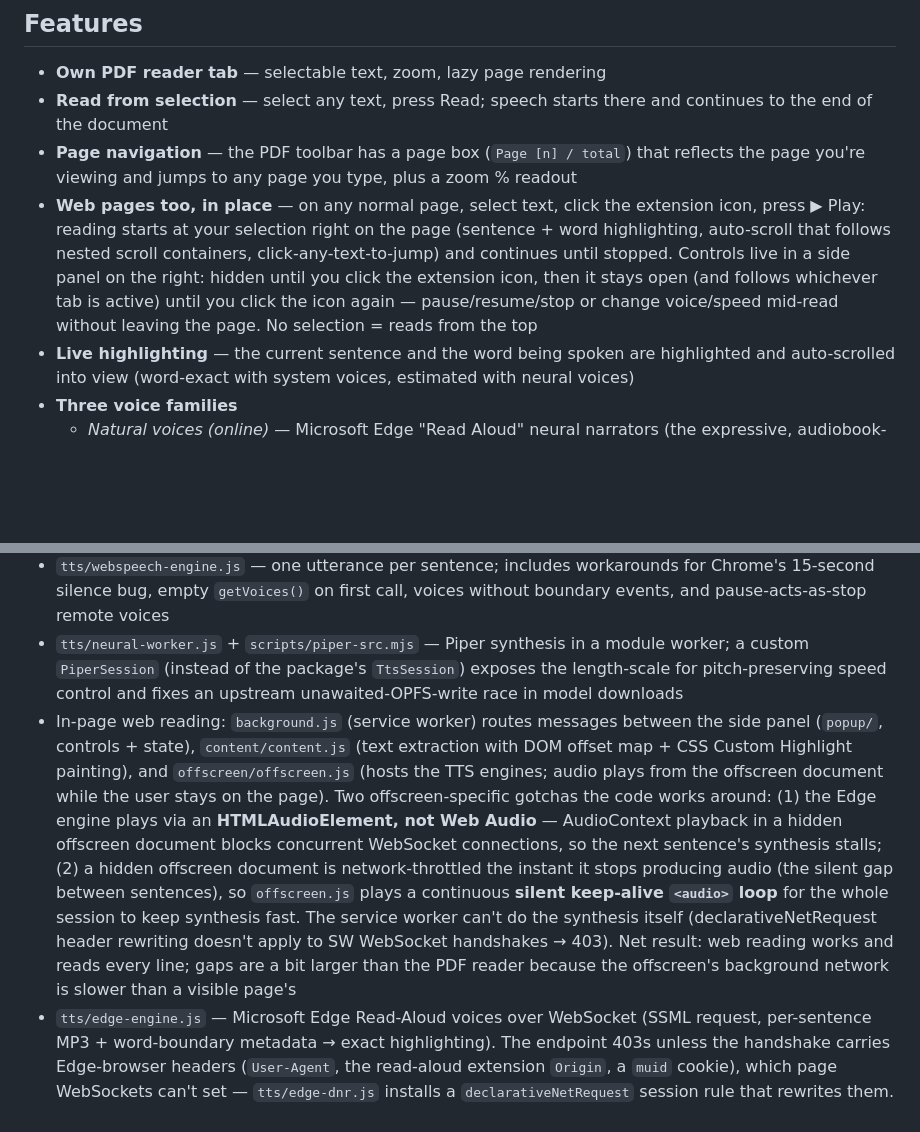
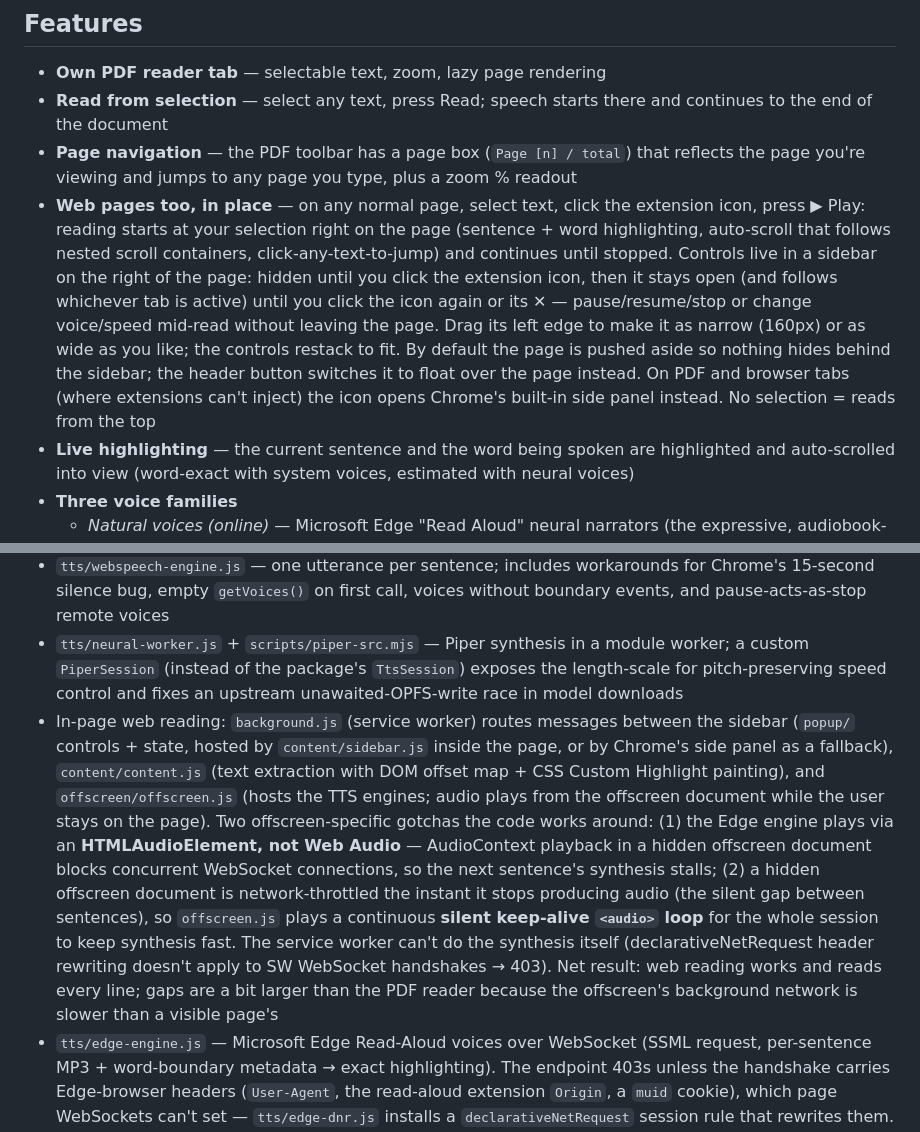
Before and after one commit to tanvirahmed1732/pdf-voice-reader-extension, a Markdown page: README.md, 2 parts joined by grey strips. Rendered like a GitHub page; blank space fills up the shorter version.

Commit message:
Document the resizable in-page sidebar, its push/overlay modes, and the Chrome panel fallback on PDF and browser tabs.
Co-Authored-By: Claude Fable 5.1 <noreply@anthropic.com>
Claude-Session: https://claude.ai/code/session_017QNuqmuVxqCD7sAGyfNB9M

```diff
--- a/README.md
+++ b/README.md
@@ -7,7 +7,7 @@ Chrome extension that reads PDFs — and any web page — aloud with live word-b
 - **Own PDF reader tab** — selectable text, zoom, lazy page rendering
 - **Read from selection** — select any text, press Read; speech starts there and continues to the end of the document
 - **Page navigation** — the PDF toolbar has a page box (`Page [n] / total`) that reflects the page you're viewing and jumps to any page you type, plus a zoom % readout
-- **Web pages too, in place** — on any normal page, select text, click the extension icon, press ▶ Play: reading starts at your selection right on the page (sentence + word highlighting, auto-scroll that follows nested scroll containers, click-any-text-to-jump) and continues until stopped. Controls live in a side panel on the right: hidden until you click the extension icon, then it stays open (and follows whichever tab is active) until you click the icon again — pause/resume/stop or change voice/speed mid-read without leaving the page. No selection = reads from the top
+- **Web pages too, in place** — on any normal page, select text, click the extension icon, press ▶ Play: reading starts at your selection right on the page (sentence + word highlighting, auto-scroll that follows nested scroll containers, click-any-text-to-jump) and continues until stopped. Controls live in a sidebar on the right of the page: hidden until you click the extension icon, then it stays open (and follows whichever tab is active) until you click the icon again or its ✕ — pause/resume/stop or change voice/speed mid-read without leaving the page. Drag its left edge to make it as narrow (160px) or as wide as you like; the controls restack to fit. By default the page is pushed aside so nothing hides behind the sidebar; the header button switches it to float over the page instead. On PDF and browser tabs (where extensions can't inject) the icon opens Chrome's built-in side panel instead. No selection = reads from the top
 - **Live highlighting** — the current sentence and the word being spoken are highlighted and auto-scrolled into view (word-exact with system voices, estimated with neural voices)
 - **Three voice families**
   - *Natural voices (online)* — Microsoft Edge "Read Aloud" neural narrators (the expressive, audiobook-style voices; Andrew is the default). Free, no API key, exact word-boundary highlighting. Needs internet. This is the most natural / emotional option
@@ -58,7 +58,7 @@ The smoke test uses Playwright's Chromium build because branded Chrome 137+ no l
 - Highlighting uses the **CSS Custom Highlight API** — no DOM mutation, so selection and offsets never break
 - `tts/webspeech-engine.js` — one utterance per sentence; includes workarounds for Chrome's 15-second silence bug, empty `getVoices()` on first call, voices without boundary events, and pause-acts-as-stop remote voices
 - `tts/neural-worker.js` + `scripts/piper-src.mjs` — Piper synthesis in a module worker; a custom `PiperSession` (instead of the package's `TtsSession`) exposes the length-scale for pitch-preserving speed control and fixes an upstream unawaited-OPFS-write race in model downloads
-- In-page web reading: `background.js` (service worker) routes messages between the side panel (`popup/`, controls + state), `content/content.js` (text extraction with DOM offset map + CSS Custom Highlight painting), and `offscreen/offscreen.js` (hosts the TTS engines; audio plays from the offscreen document while the user stays on the page). Two offscreen-specific gotchas the code works around: (1) the Edge engine plays via an **HTMLAudioElement, not Web Audio** — AudioContext playback in a hidden offscreen document blocks concurrent WebSocket connections, so the next sentence's synthesis stalls; (2) a hidden offscreen document is network-throttled the instant it stops producing audio (the silent gap between sentences), so `offscreen.js` plays a continuous **silent keep-alive `<audio>` loop** for the whole session to keep synthesis fast. The service worker can't do the synthesis itself (declarativeNetRequest header rewriting doesn't apply to SW WebSocket handshakes → 403). Net result: web reading works and reads every line; gaps are a bit larger than the PDF reader because the offscreen's background network is slower than a visible page's
+- In-page web reading: `background.js` (service worker) routes messages between the sidebar (`popup/` controls + state, hosted by `content/sidebar.js` inside the page, or by Chrome's side panel as a fallback), `content/content.js` (text extraction with DOM offset map + CSS Custom Highlight painting), and `offscreen/offscreen.js` (hosts the TTS engines; audio plays from the offscreen document while the user stays on the page). Two offscreen-specific gotchas the code works around: (1) the Edge engine plays via an **HTMLAudioElement, not Web Audio** — AudioContext playback in a hidden offscreen document blocks concurrent WebSocket connections, so the next sentence's synthesis stalls; (2) a hidden offscreen document is network-throttled the instant it stops producing audio (the silent gap between sentences), so `offscreen.js` plays a continuous **silent keep-alive `<audio>` loop** for the whole session to keep synthesis fast. The service worker can't do the synthesis itself (declarativeNetRequest header rewriting doesn't apply to SW WebSocket handshakes → 403). Net result: web reading works and reads every line; gaps are a bit larger than the PDF reader because the offscreen's background network is slower than a visible page's
 - `tts/edge-engine.js` — Microsoft Edge Read-Aloud voices over WebSocket (SSML request, per-sentence MP3 + word-boundary metadata → exact highlighting). The endpoint 403s unless the handshake carries Edge-browser headers (`User-Agent`, the read-aloud extension `Origin`, a `muid` cookie), which page WebSockets can't set — `tts/edge-dnr.js` installs a `declarativeNetRequest` session rule that rewrites them. Header values / Chromium version mirror the current `edge-tts` project; if Microsoft changes the token scheme, bump `GEC_VERSION` and the DNR user-agent.
   - **Gapless playback pipeline** (the anti-stutter design): a lead of `PRELOAD` sentences is kept synthesized ahead of playback, and connections are both capped (`CONCURRENCY=2`) and **paced** (`CONN_GAP_MS`) — a tight request burst is what trips the rate limiter and causes the mid-read stalls, so requests stay gentle even while filling the lead. Retries (`MAX_RETRIES`) run in the background *during the lead*, so a transiently-failing sentence is recovered before playback reaches it — every line gets read. When a sentence still isn't ready, playback **waits for it to recover rather than skipping** (prefer reading the line over dropping it), bounded by `MAX_WAIT_MS` so a genuinely un-synthesizable sentence (dense math/code/email runs) can never become a long freeze — it skips only after that bound. Net effect: normal prose reads with perfectly uniform gaps, no pauses, and nothing skipped. A sustained outage (`MAX_CONSEC_FAIL` in a row) stops with a message. Errors/notices show inline in the reader toolbar. Tune/verify with `node scripts/verify-smooth.mjs` (add `ARXIV=1` for the worst-case stress input)
 - Voice models are cached in OPFS; all WASM assets are packaged in the extension (`vendor/piper/`) — only the model data files are fetched at runtime
```
